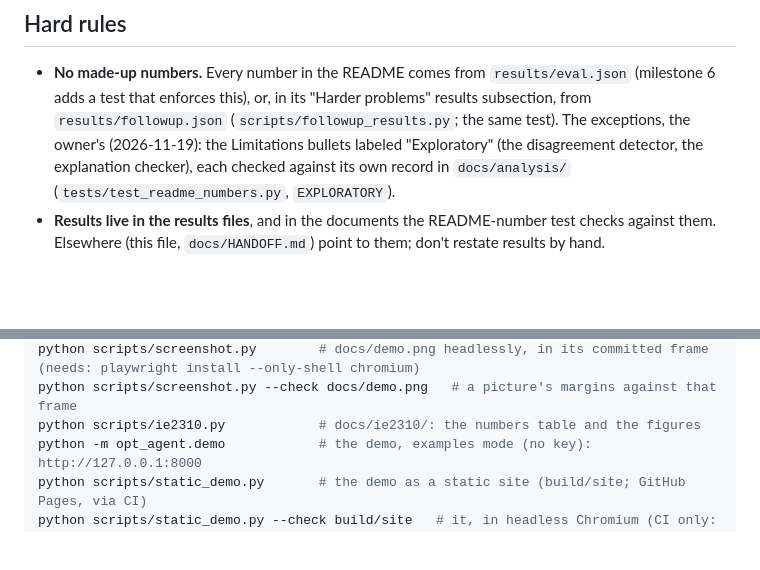
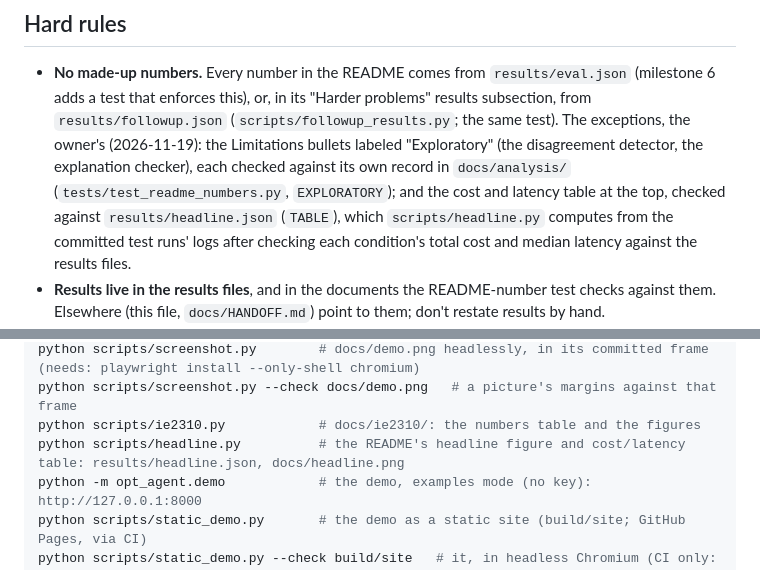
Before and after one commit to Max25R/opt-agent, a Markdown page: CLAUDE.md, 2 parts joined by grey strips. Drawn GitHub-style; blank space fills up the shorter version.

```diff
--- a/CLAUDE.md
+++ b/CLAUDE.md
@@ -23,7 +23,10 @@ point is a trustworthy evaluation, not a demo.
   subsection, from `results/followup.json` (`scripts/followup_results.py`; the same test).
   The exceptions, the owner's (2026-11-19): the Limitations bullets labeled "Exploratory"
   (the disagreement detector, the explanation checker), each checked against its own record
-  in `docs/analysis/` (`tests/test_readme_numbers.py`, `EXPLORATORY`).
+  in `docs/analysis/` (`tests/test_readme_numbers.py`, `EXPLORATORY`); and the cost and
+  latency table at the top, checked against `results/headline.json` (`TABLE`), which
+  `scripts/headline.py` computes from the committed test runs' logs after checking each
+  condition's total cost and median latency against the results files.
 - **Results live in the results files**, and in the documents the README-number test
   checks against them. Elsewhere (this file, `docs/HANDOFF.md`) point to them; don't
   restate results by hand.
@@ -268,6 +271,7 @@ pip install -r requirements-docs.lock -c requirements.lock   # optional: Playwri
 python scripts/screenshot.py        # docs/demo.png headlessly, in its committed frame (needs: playwright install --only-shell chromium)
 python scripts/screenshot.py --check docs/demo.png   # a picture's margins against that frame
 python scripts/ie2310.py            # docs/ie2310/: the numbers table and the figures
+python scripts/headline.py          # the README's headline figure and cost/latency table: results/headline.json, docs/headline.png
 python -m opt_agent.demo            # the demo, examples mode (no key): http://127.0.0.1:8000
 python scripts/static_demo.py       # the demo as a static site (build/site; GitHub Pages, via CI)
 python scripts/static_demo.py --check build/site   # it, in headless Chromium (CI only: not in the sandbox)
```
Also changed, not shown: README.md (+34 -14 lines), docs/HANDOFF.md (+13 -1 lines), docs/headline.png (added), 5 other files.
